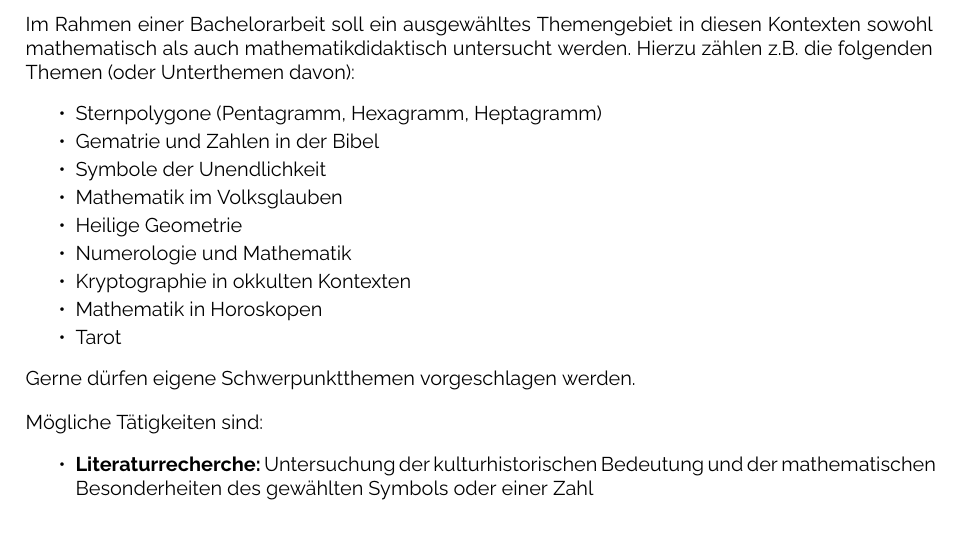
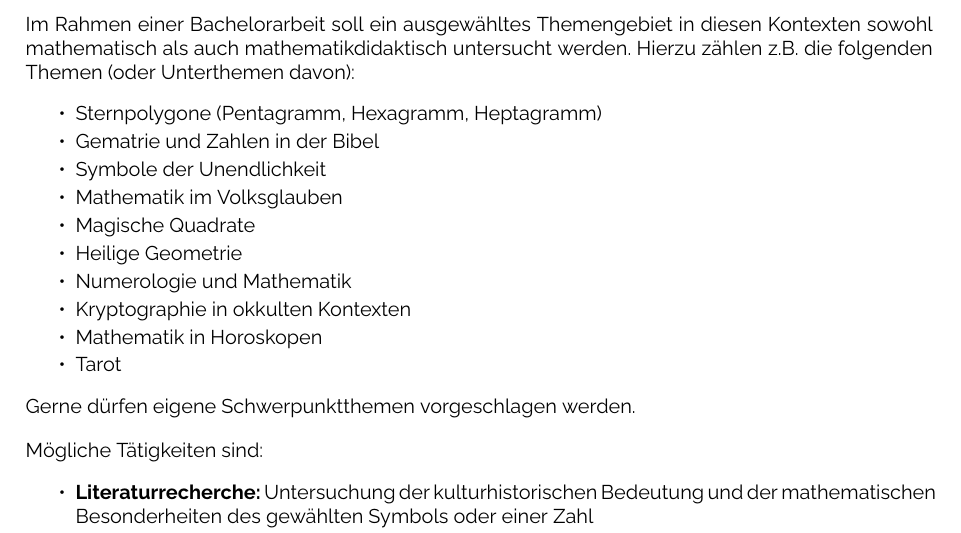
Before and after one commit to dunkelmunkel/bama, a LaTeX document (ba/ba-mathematik-okkultismus.tex): part of the page, cut so that both start at the same text. The pictures show the PDF file ba/ba-mathematik-okkultismus.pdf that the author committed with the source.

Commit message:
Magische Quadrate ergänzt

```diff
--- a/ba/ba-mathematik-okkultismus.tex
+++ b/ba/ba-mathematik-okkultismus.tex
@@ -39,6 +39,7 @@ Im Rahmen einer Bachelorarbeit soll ein ausgewähltes Themengebiet in diesen Kon
 \item Gematrie und Zahlen in der Bibel
 \item Symbole der Unendlichkeit
 \item Mathematik im Volksglauben
+\item Magische Quadrate
 \item Heilige Geometrie
 \item Numerologie und Mathematik
 \item Kryptographie in okkulten Kontexten
```
Also changed, not shown: ba/ba-mathematik-okkultismus.pdf, 2 other files.
